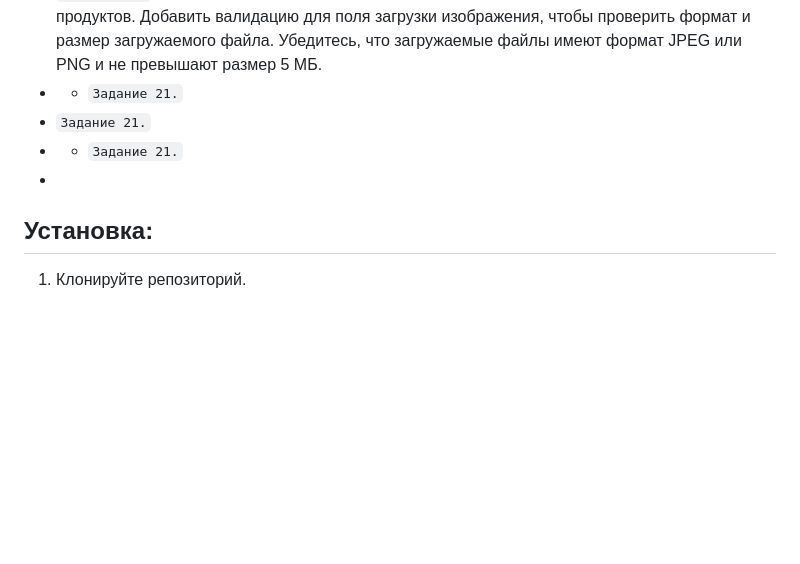
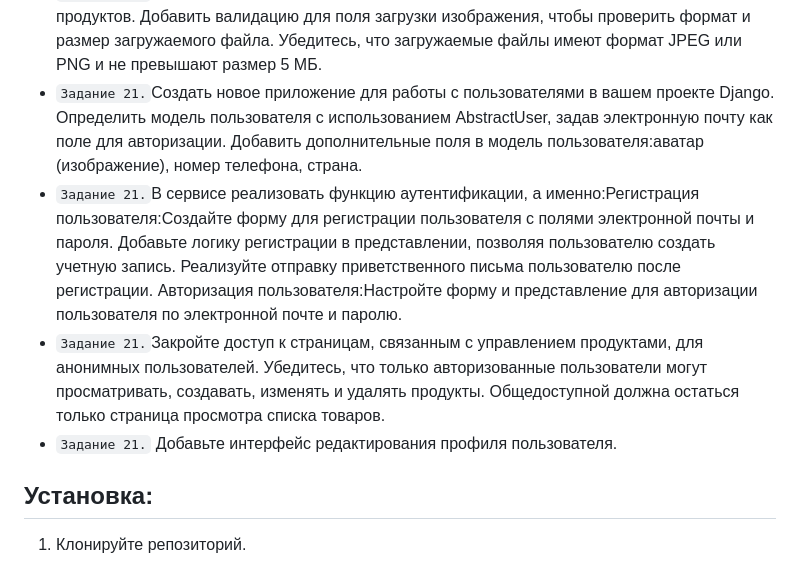
Before and after one commit to MaxKuvshinov/DjangoProject, a Markdown page: README.md, the part around the change. Drawn GitHub-style; blank space fills up the shorter version.

Commit message:
mod README

```diff
--- a/README.md
+++ b/README.md
@@ -27,10 +27,10 @@
 - `Задание 19.`Добавить кастомную валидацию для поля price в форме создания и редактирования продуктов. Валидация должна проверять, что цена продукта не может быть отрицательной. Реализовать это с использованием метода clean_price в форме. Если цена введена неправильно, отобразите соответствующее сообщение пользователю.
 - `Задание 20.`Добавить стилизацию форм для продуктов, используя метод__init__. Убедитесь, что формы соответствуют общей стилистике платформы.
 - `Задание 21.`Реализовать механизм, при котором пользователи могут загружать изображения продуктов. Добавить валидацию для поля загрузки изображения, чтобы проверить формат и размер загружаемого файла. Убедитесь, что загружаемые файлы имеют формат JPEG или PNG и не превышают размер 5 МБ.
-- - `Задание 21.`
-- `Задание 21.`
-- - `Задание 21.`
--
+- `Задание 21.`Создать новое приложение для работы с пользователями в вашем проекте Django. Определить модель пользователя с использованием AbstractUser, задав электронную почту как поле для авторизации. Добавить дополнительные поля в модель пользователя:аватар (изображение), номер телефона, страна.
+- `Задание 21.`В сервисе реализовать функцию аутентификации, а именно:Регистрация пользователя:Создайте форму для регистрации пользователя с полями электронной почты и пароля. Добавьте логику регистрации в представлении, позволяя пользователю создать учетную запись. Реализуйте отправку приветственного письма пользователю после регистрации. Авторизация пользователя:Настройте форму и представление для авторизации пользователя по электронной почте и паролю.
+- `Задание 21.`Закройте доступ к страницам, связанным с управлением продуктами, для анонимных пользователей. Убедитесь, что только авторизованные пользователи могут просматривать, создавать, изменять и удалять продукты. Общедоступной должна остаться только страница просмотра списка товаров.
+- `Задание 21.` Добавьте интерфейс редактирования профиля пользователя.
 ## Установка:
 1. Клонируйте репозиторий.
 
```
